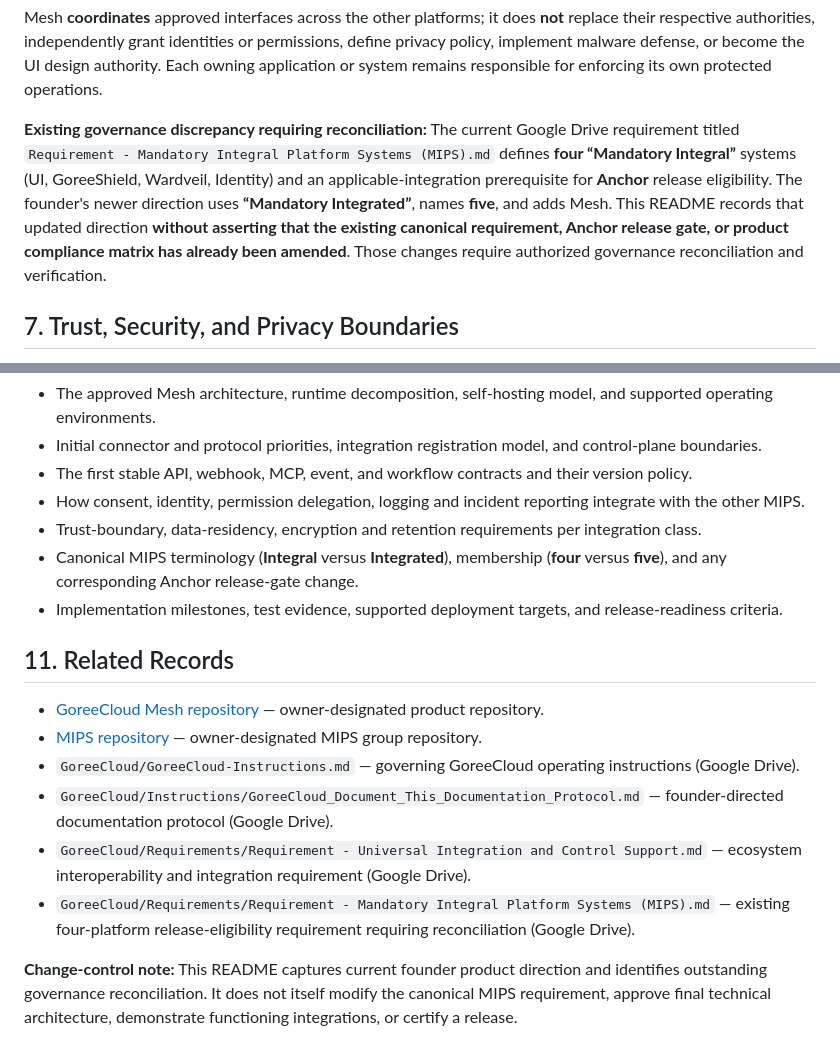
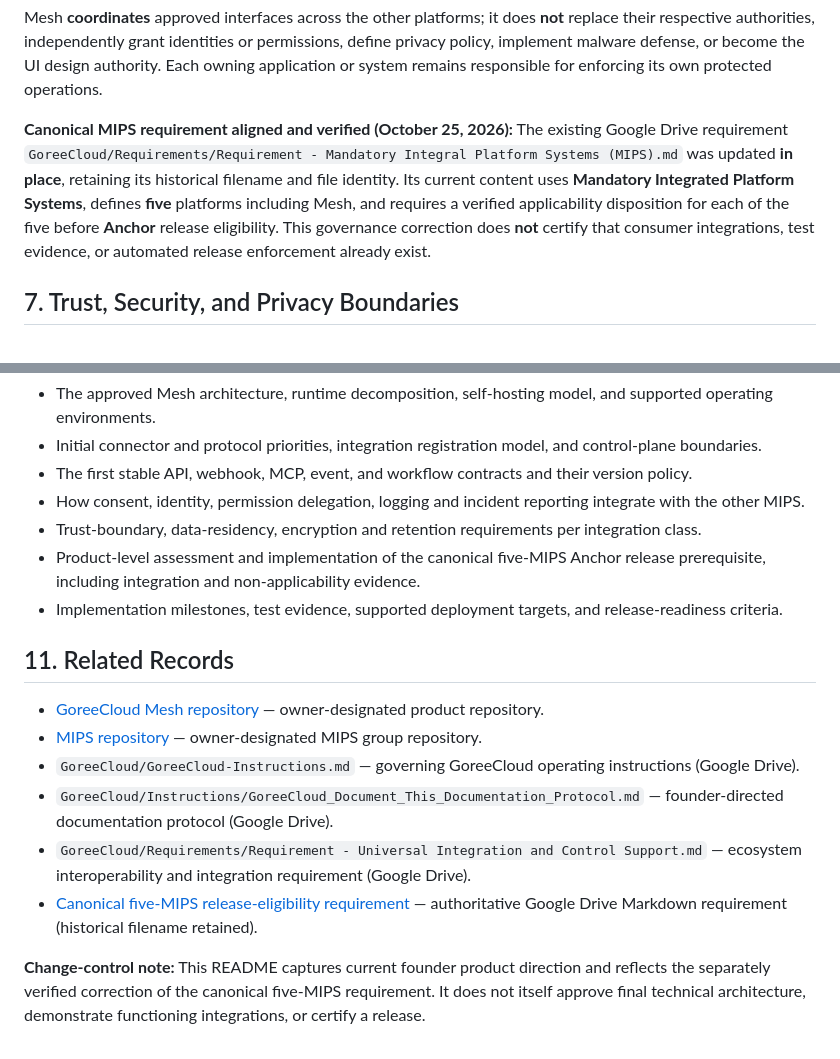
Before and after one commit to GoreeCloud/mesh, a Markdown page: README.md, 2 parts joined by grey strips. Rendered like a GitHub page.

Commit message:
docs: align Mesh MIPS references with corrected five-system governance

```diff
--- a/README.md
+++ b/README.md
@@ -125,7 +125,7 @@ This diagram expresses **conceptual responsibilities only**, not a deployed topo
 
 Mesh **coordinates** approved interfaces across the other platforms; it does **not** replace their respective authorities, independently grant identities or permissions, define privacy policy, implement malware defense, or become the UI design authority. Each owning application or system remains responsible for enforcing its own protected operations.
 
-**Existing governance discrepancy requiring reconciliation:** The current Google Drive requirement titled `Requirement - Mandatory Integral Platform Systems (MIPS).md` defines **four “Mandatory Integral”** systems (UI, GoreeShield, Wardveil, Identity) and an applicable-integration prerequisite for **Anchor** release eligibility. The founder's newer direction uses **“Mandatory Integrated”**, names **five**, and adds Mesh. This README records that updated direction **without asserting that the existing canonical requirement, Anchor release gate, or product compliance matrix has already been amended**. Those changes require authorized governance reconciliation and verification.
+**Canonical MIPS requirement aligned and verified (October 25, 2026):** The existing Google Drive requirement `GoreeCloud/Requirements/Requirement - Mandatory Integral Platform Systems (MIPS).md` was updated **in place**, retaining its historical filename and file identity. Its current content uses **Mandatory Integrated Platform Systems**, defines **five** platforms including Mesh, and requires a verified applicability disposition for each of the five before **Anchor** release eligibility. This governance correction does **not** certify that consumer integrations, test evidence, or automated release enforcement already exist.
 
 ## 7. Trust, Security, and Privacy Boundaries
 
@@ -180,7 +180,7 @@ Before implementation details or release status can be asserted, resolve:
 - The first stable API, webhook, MCP, event, and workflow contracts and their version policy.
 - How consent, identity, permission delegation, logging and incident reporting integrate with the other MIPS.
 - Trust-boundary, data-residency, encryption and retention requirements per integration class.
-- Canonical MIPS terminology (**Integral** versus **Integrated**), membership (**four** versus **five**), and any corresponding Anchor release-gate change.
+- Product-level assessment and implementation of the canonical five-MIPS Anchor release prerequisite, including integration and non-applicability evidence.
 - Implementation milestones, test evidence, supported deployment targets, and release-readiness criteria.
 
 ## 11. Related Records
@@ -190,6 +190,6 @@ Before implementation details or release status can be asserted, resolve:
 - `GoreeCloud/GoreeCloud-Instructions.md` — governing GoreeCloud operating instructions (Google Drive).
 - `GoreeCloud/Instructions/GoreeCloud_Document_This_Documentation_Protocol.md` — founder-directed documentation protocol (Google Drive).
 - `GoreeCloud/Requirements/Requirement - Universal Integration and Control Support.md` — ecosystem interoperability and integration requirement (Google Drive).
-- `GoreeCloud/Requirements/Requirement - Mandatory Integral Platform Systems (MIPS).md` — existing four-platform release-eligibility requirement requiring reconciliation (Google Drive).
+- [Canonical five-MIPS release-eligibility requirement](https://drive.google.com/file/d/1mzBTnWag2ca8wsRg9uHl4IXOkjkoTT9o/view) — authoritative Google Drive Markdown requirement (historical filename retained).
 
-**Change-control note:** This README captures current founder product direction and identifies outstanding governance reconciliation. It does not itself modify the canonical MIPS requirement, approve final technical architecture, demonstrate functioning integrations, or certify a release.
+**Change-control note:** This README captures current founder product direction and reflects the separately verified correction of the canonical five-MIPS requirement. It does not itself approve final technical architecture, demonstrate functioning integrations, or certify a release.
```
